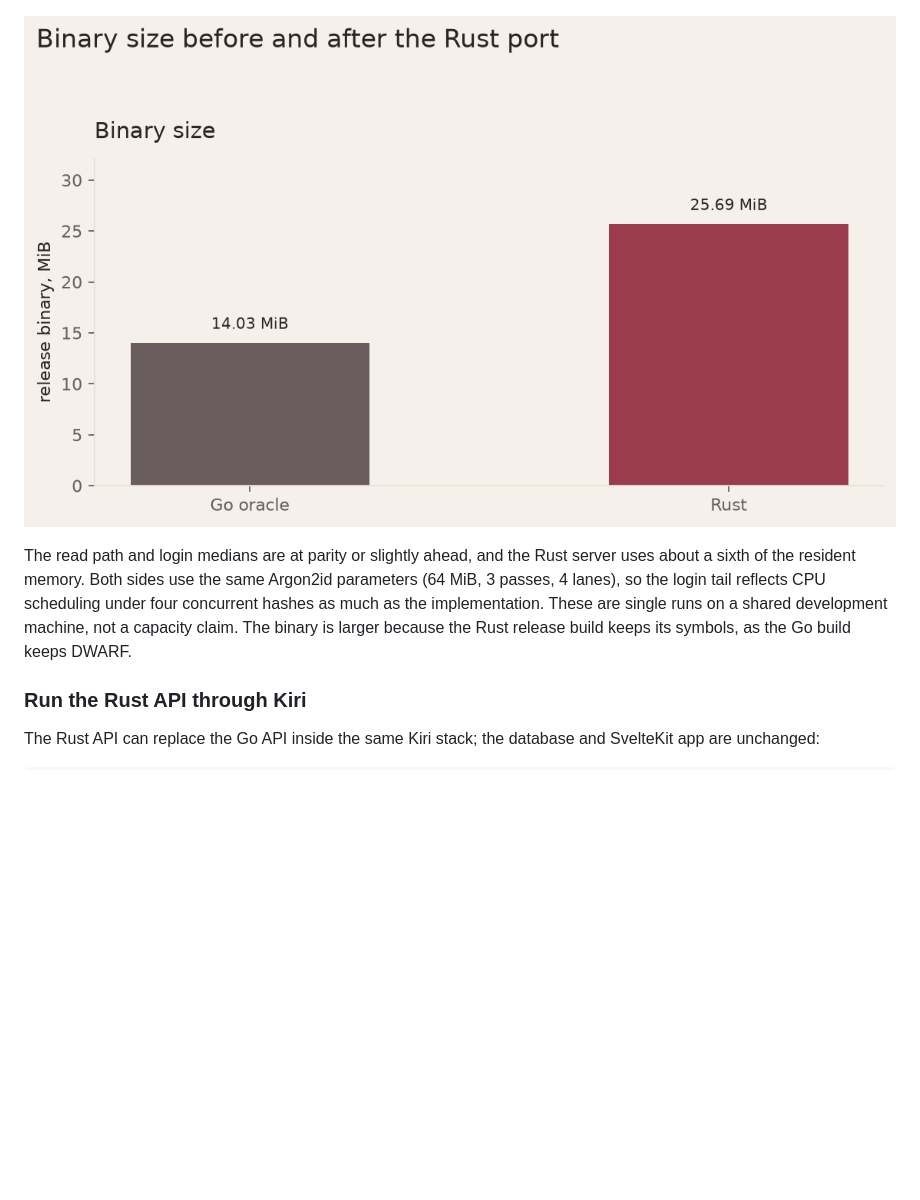
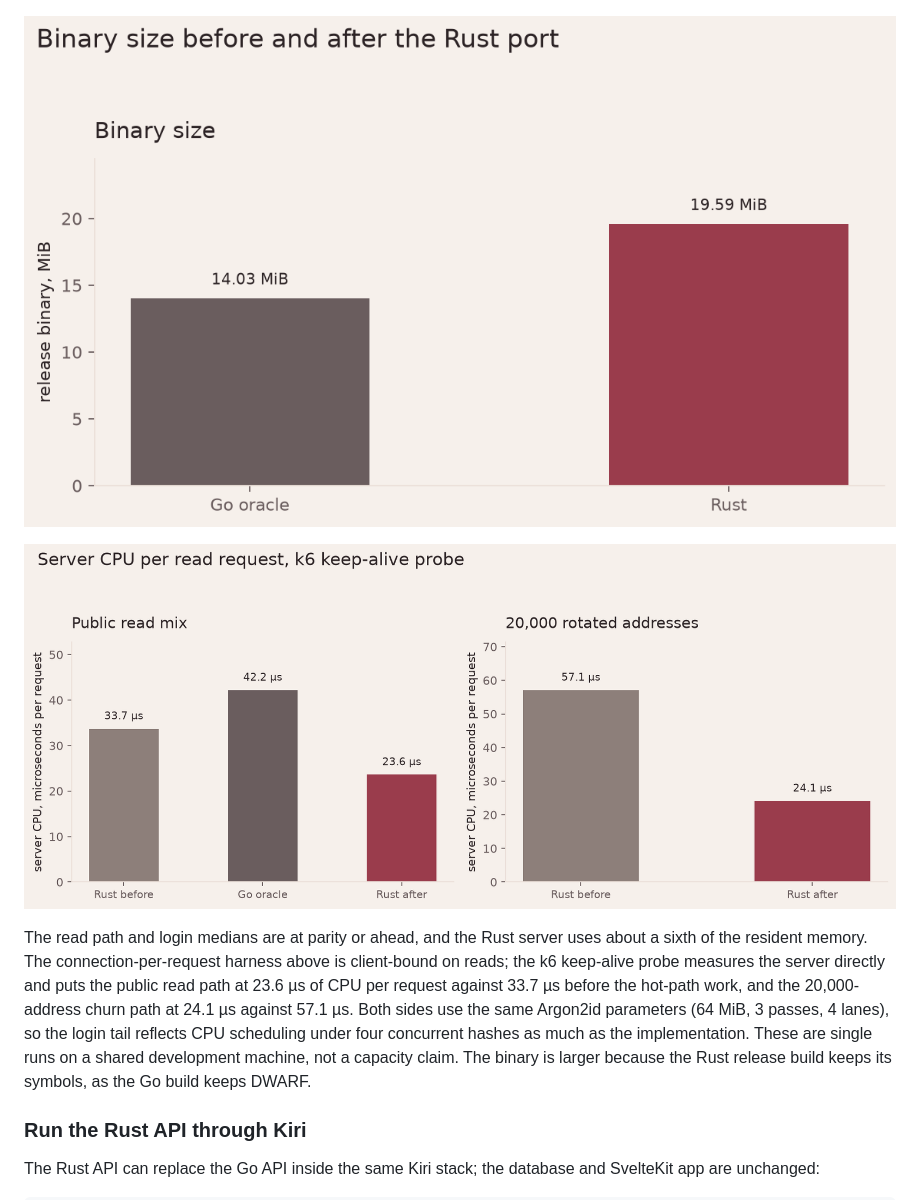
Before and after one commit to meding2904/DZommercial, a Markdown page: README.md, the part around one of its changes. Drawn GitHub-style; pictures changed too: docs/charts/binary-size.png, docs/charts/cpu-per-request.png (added); blank space fills up the shorter version.

```diff
--- a/README.md
+++ b/README.md
@@ -619,13 +624,18 @@ the same seeded local libSQL database.
 
 ![Binary size](docs/charts/binary-size.png)
 
-The read path and login medians are at parity or slightly ahead, and the Rust
-server uses about a sixth of the resident memory. Both sides use the same
-Argon2id parameters (64 MiB, 3 passes, 4 lanes), so the login tail reflects CPU
-scheduling under four concurrent hashes as much as the implementation. These are
-single runs on a shared development machine, not a capacity claim. The binary is
-larger because the Rust release build keeps its symbols, as the Go build keeps
-DWARF.
+![Server CPU per read request](docs/charts/cpu-per-request.png)
+
+The read path and login medians are at parity or ahead, and the Rust server uses
+about a sixth of the resident memory. The connection-per-request harness above is
+client-bound on reads; the k6 keep-alive probe measures the server directly and
+puts the public read path at 23.6 µs of CPU per request against 33.7 µs before
+the hot-path work, and the 20,000-address churn path at 24.1 µs against 57.1 µs.
+Both sides use the same Argon2id parameters (64 MiB, 3 passes, 4 lanes), so the
+login tail reflects CPU scheduling under four concurrent hashes as much as the
+implementation. These are single runs on a shared development machine, not a
+capacity claim. The binary is larger because the Rust release build keeps its
+symbols, as the Go build keeps DWARF.
 
 ### Run the Rust API through Kiri
 
```
Also changed, not shown: other parts of README.md (+12 -7 lines), bench/README.md (+2 -0 lines), docs/MIGRATION_REPORT.md (+13 -7 lines), docs/charts/latency.png, docs/charts/memory.png, docs/charts/throughput.png, 5 other files.
